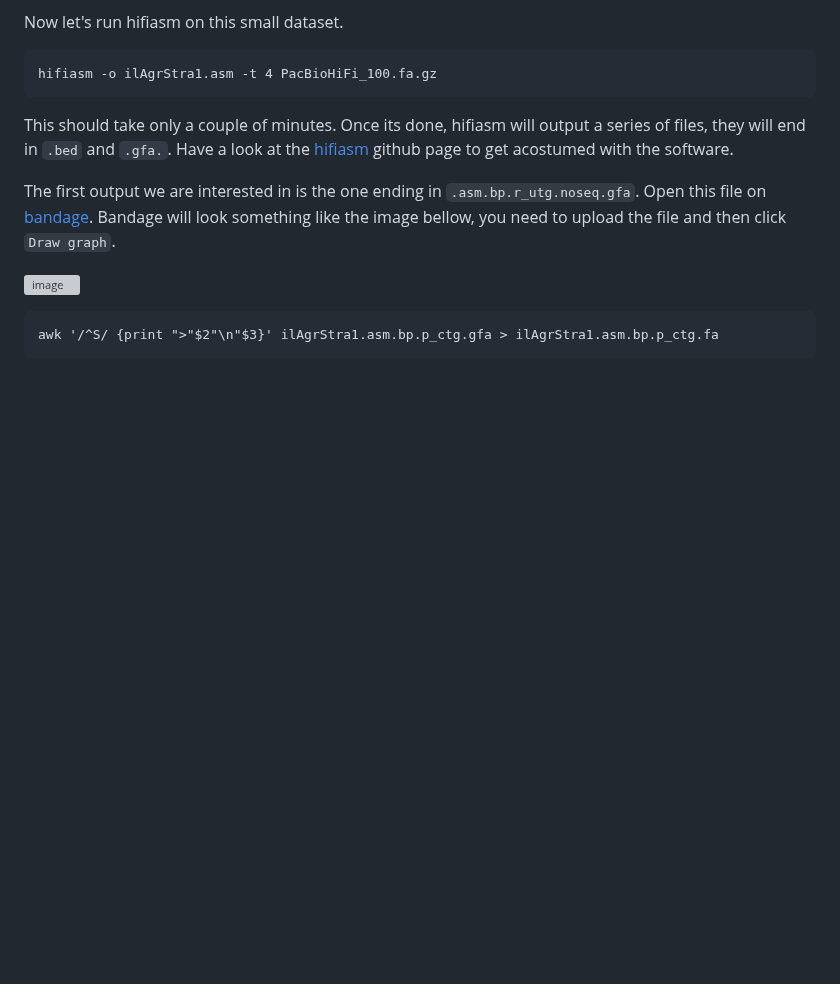
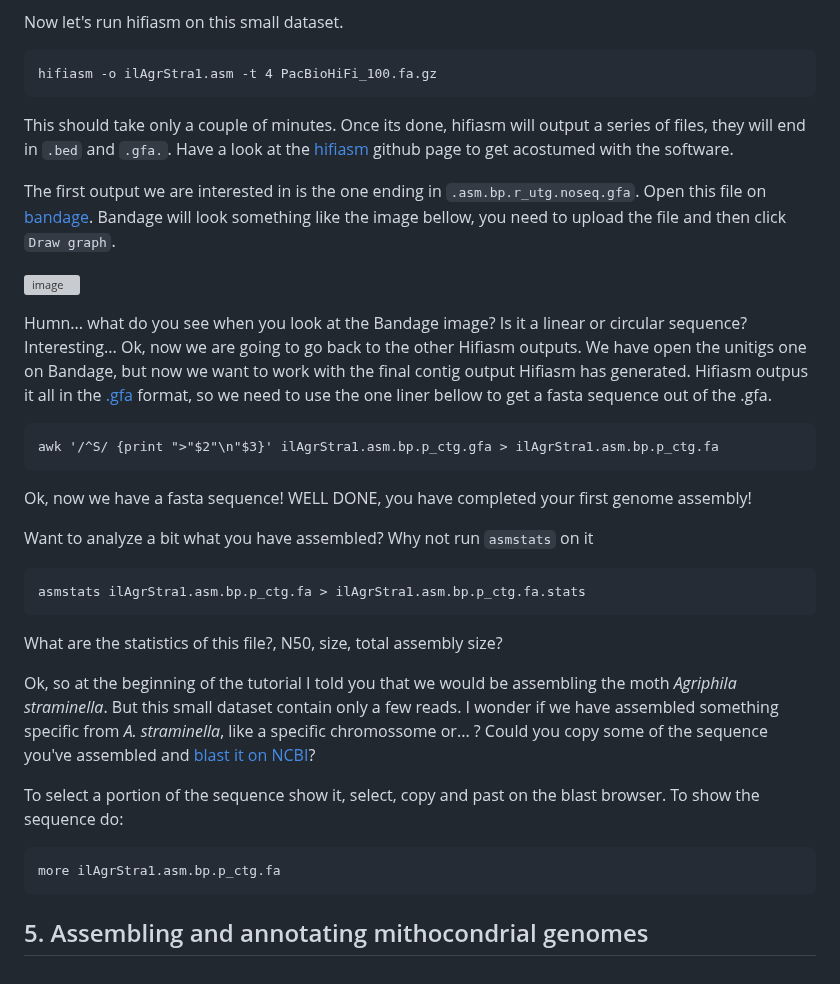
Before and after one commit to mduchoslav/Evomics_Intro_to_R, a Markdown page: CESKY_KRUMLOV.md, the part around the change. Drawn GitHub-style; blank space fills up the shorter version; grey boxes are pictures that could not be loaded.

````diff
--- a/CESKY_KRUMLOV.md
+++ b/CESKY_KRUMLOV.md
@@ -145,7 +145,27 @@ The first output we are interested in is the one ending in `.asm.bp.r_utg.noseq.
 ![image](https://user-images.githubusercontent.com/4116164/236863823-05841121-6dd8-40af-8885-6482662f423c.png)
 
 
+Humn... what do you see when you look at the Bandage image? Is it a linear or circular sequence? Interesting...
+Ok, now we are going to go back to the other Hifiasm outputs. We have open the unitigs one on Bandage, but now we want to work with the final contig output Hifiasm has generated. Hifiasm outpus it all in the [.gfa](http://gfa-spec.github.io/GFA-spec/GFA1.html) format, so we need to use the one liner bellow to get a fasta sequence out of the .gfa.
 
 ```
 awk '/^S/ {print ">"$2"\n"$3}' ilAgrStra1.asm.bp.p_ctg.gfa > ilAgrStra1.asm.bp.p_ctg.fa
 ```
+Ok, now we have a fasta sequence! WELL DONE, you have completed your first genome assembly!
+
+Want to analyze a bit what you have assembled? Why not run `asmstats` on it
+
+```
+asmstats ilAgrStra1.asm.bp.p_ctg.fa > ilAgrStra1.asm.bp.p_ctg.fa.stats
+```
+What are the statistics of this file?, N50, size, total assembly size?
+
+Ok, so at the beginning of the tutorial I told you that we would be assembling the moth _Agriphila straminella_. But this small dataset contain only a few reads. I wonder if we have assembled something specific from _A. straminella_, like a specific chromossome or... ? Could you copy some of the sequence you've assembled and [blast it on NCBI](https://blast.ncbi.nlm.nih.gov/Blast.cgi)?
+
+To select a portion of the sequence show it, select, copy and past on the blast browser. To show the sequence do:
+
+```
+more ilAgrStra1.asm.bp.p_ctg.fa
+```
+
+## 5. Assembling and annotating mithocondrial genomes
````
